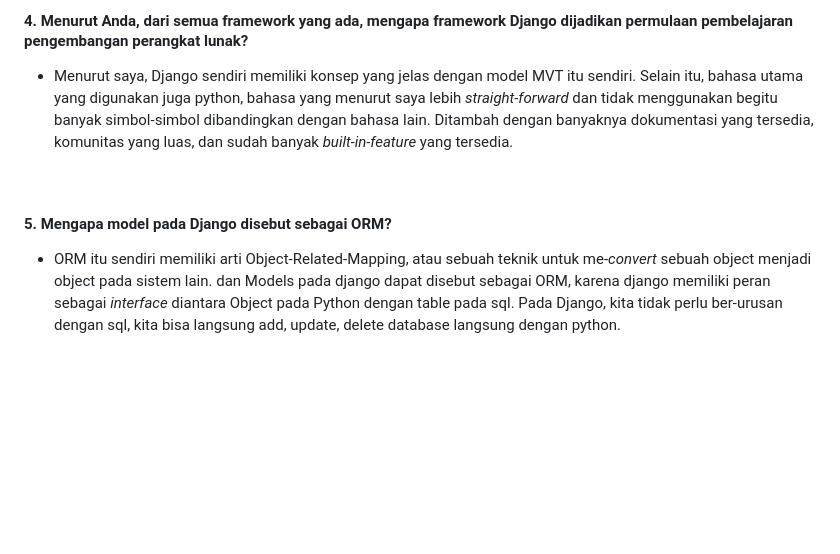
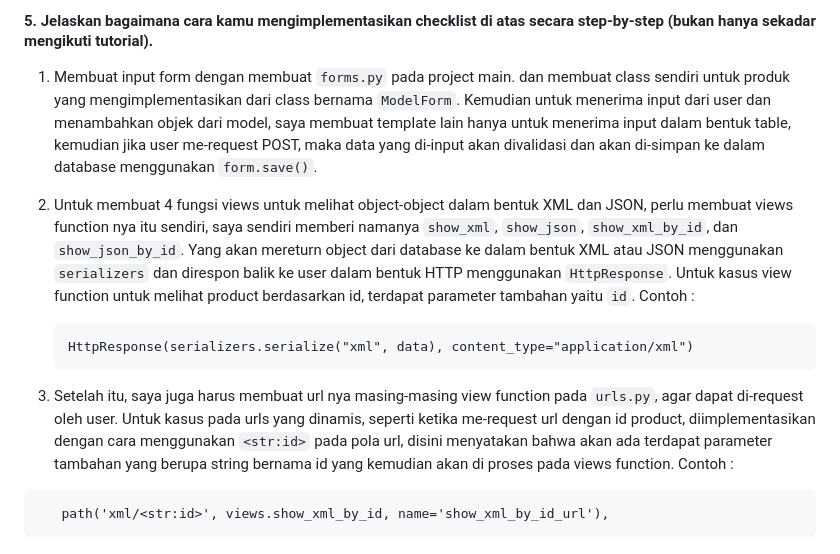
Before and after one commit to naufal-ramadhan/e-jersey, a Markdown page: README.md, the part around the change printed below. GitHub-like rendering; blank space fills up the shorter version.

````diff
--- a/README.md
+++ b/README.md
@@ -43,8 +26,14 @@ Link Web : http://muhammad-naufal324-ejersey.pbp.cs.ui.ac.id/
 <br>
 
-#### 4. Menurut Anda, dari semua framework yang ada, mengapa framework Django dijadikan permulaan pembelajaran pengembangan perangkat lunak?
-  * Menurut saya, Django sendiri memiliki konsep yang jelas dengan model MVT itu sendiri. Selain itu, bahasa utama yang digunakan juga python, bahasa yang menurut saya lebih _straight-forward_ dan tidak menggunakan begitu banyak simbol-simbol dibandingkan dengan bahasa lain. Ditambah dengan banyaknya dokumentasi yang tersedia, komunitas yang luas, dan sudah banyak _built-in-feature_ yang tersedia.
-<br>
+ #### 5. Jelaskan bagaimana cara kamu mengimplementasikan checklist di atas secara step-by-step (bukan hanya sekadar mengikuti tutorial).
+  1) Membuat input form dengan membuat `forms.py` pada project main. dan membuat class sendiri untuk produk yang mengimplementasikan dari class bernama `ModelForm`. Kemudian untuk menerima input dari user dan menambahkan objek dari model, saya membuat template lain hanya untuk menerima input dalam bentuk table, kemudian jika user me-request POST, maka data yang di-input akan divalidasi dan akan di-simpan ke dalam database menggunakan `form.save()`.
+  2) Untuk membuat 4 fungsi views untuk melihat object-object dalam bentuk XML dan JSON, perlu membuat views function nya itu sendiri, saya sendiri memberi namanya `show_xml`, `show_json`, `show_xml_by_id`, dan `show_json_by_id`. Yang akan mereturn object dari database ke dalam bentuk XML atau JSON menggunakan `serializers` dan direspon balik ke user dalam bentuk HTTP menggunakan `HttpResponse`. Untuk kasus view function untuk melihat product berdasarkan id, terdapat parameter tambahan yaitu `id`. Contoh :<br>
 
-#### 5. Mengapa model pada Django disebut sebagai ORM?
-  * ORM itu sendiri memiliki arti Object-Related-Mapping, atau sebuah teknik untuk me-_convert_ sebuah object menjadi object pada sistem lain. dan Models pada django dapat disebut sebagai ORM, karena django memiliki peran sebagai _interface_ diantara Object pada Python dengan table pada sql. Pada Django, kita tidak perlu ber-urusan dengan sql, kita bisa langsung add, update, delete database langsung dengan python.
+     ```
+     HttpResponse(serializers.serialize("xml", data), content_type="application/xml")
+     ```
+  3) Setelah itu, saya juga harus membuat url nya masing-masing view function pada `urls.py`, agar dapat di-request oleh user. Untuk kasus pada urls yang dinamis, seperti ketika me-request url dengan id product, diimplementasikan dengan cara menggunakan `<str:id>` pada pola url, disini menyatakan bahwa akan ada terdapat parameter tambahan yang berupa string bernama id yang kemudian akan di proses pada views function. Contoh :<br>
+
+  ```
+     path('xml/<str:id>', views.show_xml_by_id, name='show_xml_by_id_url'),
+  ```
````
Also changed, not shown: other parts of README.md (+8 -25 lines).
